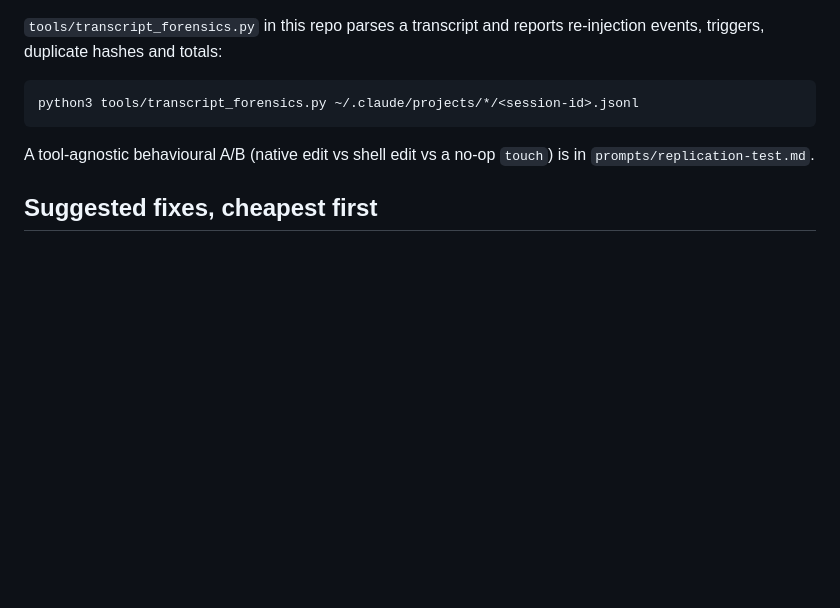
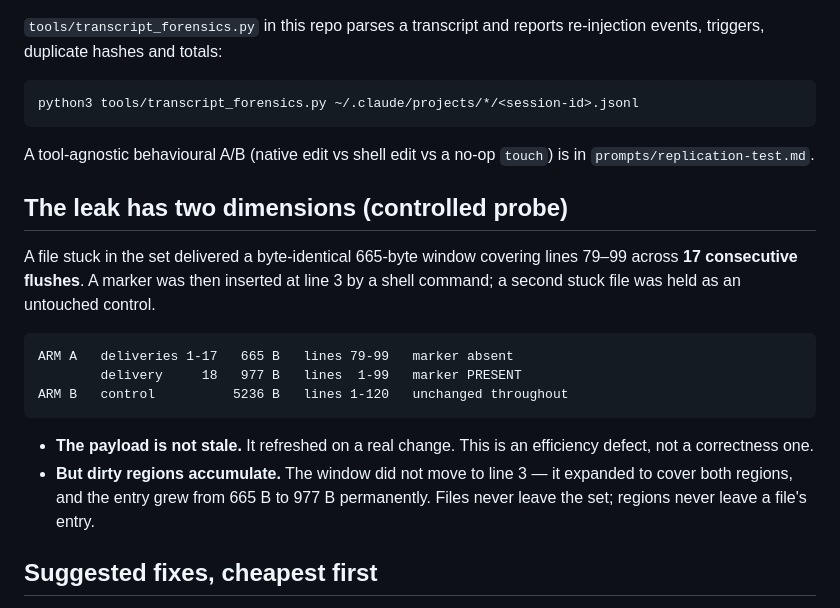
Before and after one commit to Purva-21/claude-session-limit-mitigation, a Markdown page: docs/08-vendor-report.md, the part around the change. Rendered like a GitHub page; blank space fills up the shorter version.

````diff
--- a/docs/08-vendor-report.md
+++ b/docs/08-vendor-report.md
@@ -84,6 +84,24 @@ python3 tools/transcript_forensics.py ~/.claude/projects/*/<session-id>.jsonl
 A tool-agnostic behavioural A/B (native edit vs shell edit vs a no-op `touch`)
 is in `prompts/replication-test.md`.
 
+## The leak has two dimensions (controlled probe)
+
+A file stuck in the set delivered a byte-identical 665-byte window covering
+lines 79–99 across **17 consecutive flushes**. A marker was then inserted at
+line 3 by a shell command; a second stuck file was held as an untouched control.
+
+```
+ARM A   deliveries 1-17   665 B   lines 79-99   marker absent
+        delivery     18   977 B   lines  1-99   marker PRESENT
+ARM B   control          5236 B   lines 1-120   unchanged throughout
+```
+
+- **The payload is not stale.** It refreshed on a real change. This is an
+  efficiency defect, not a correctness one.
+- **But dirty regions accumulate.** The window did not move to line 3 — it
+  expanded to cover both regions, and the entry grew from 665 B to 977 B
+  permanently. Files never leave the set; regions never leave a file's entry.
+
 ## Suggested fixes, cheapest first
 
 1. **Skip the resync when the content hash matches what was last delivered.**
````
Also changed, not shown: docs/11-characterisation.md (+54 -7 lines).
